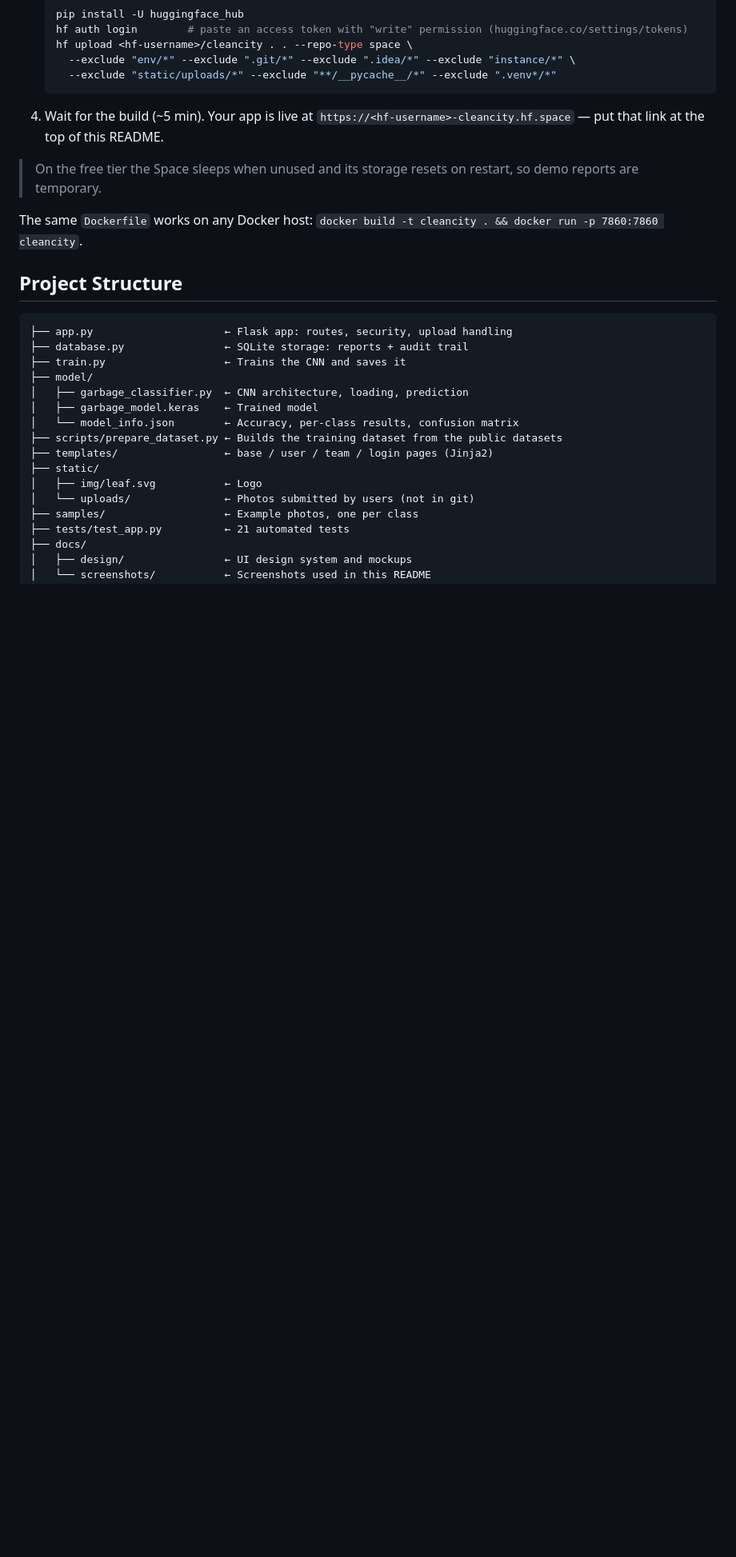
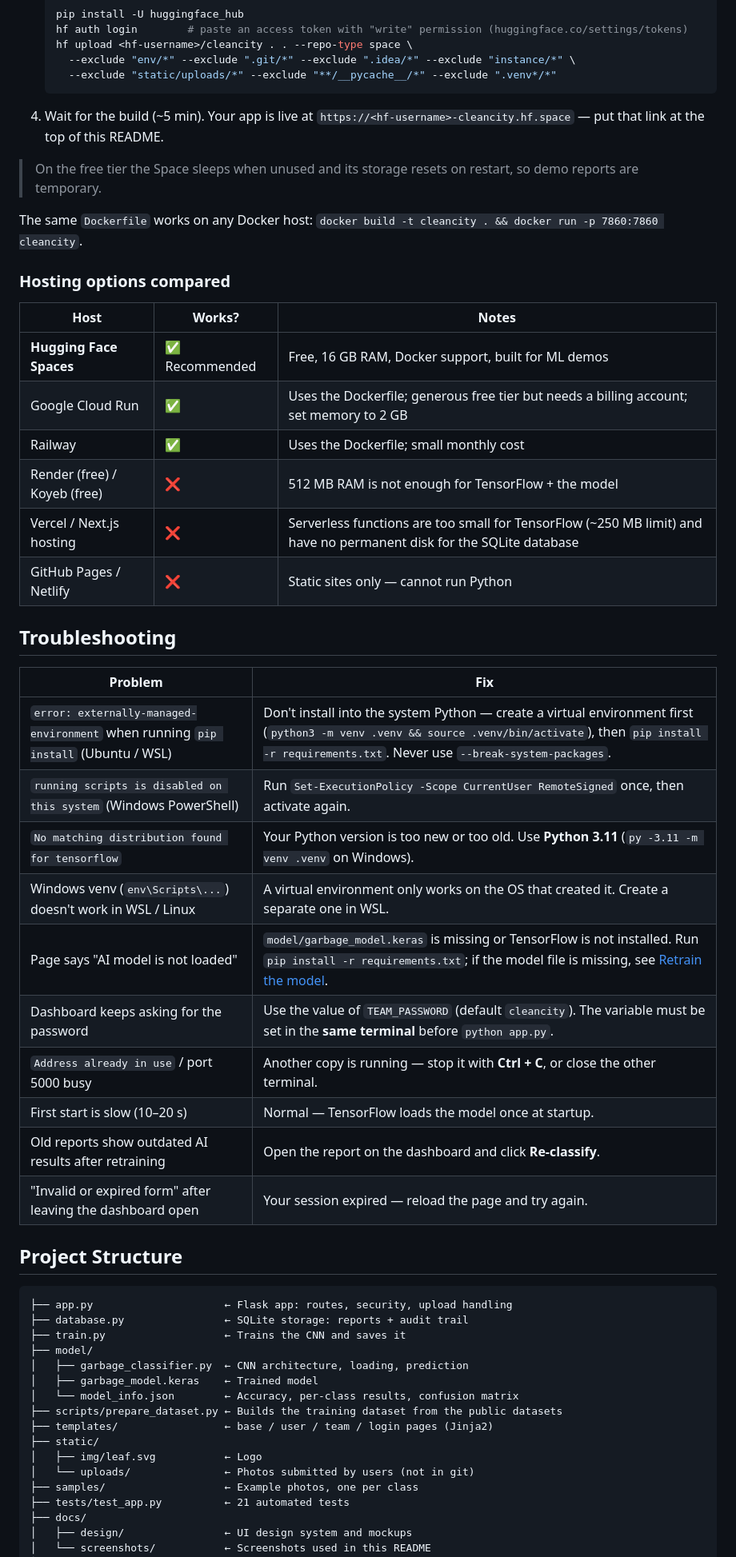
Before and after one commit to AbdullahMJamal/cleancity-cnn-garbage-detection, a Markdown page: README.md, the part around the change. Shown at 80% size. GitHub-like rendering; blank space fills up the shorter version.

Commit message:
README: hosting comparison and troubleshooting guide

````diff
--- a/README.md
+++ b/README.md
@@ -189,6 +189,32 @@ The repo includes a `Dockerfile` and the Hugging Face configuration at the top o
 
 The same `Dockerfile` works on any Docker host: `docker build -t cleancity . && docker run -p 7860:7860 cleancity`.
 
+### Hosting options compared
+
+| Host | Works? | Notes |
+|---|---|---|
+| **Hugging Face Spaces** | ✅ Recommended | Free, 16 GB RAM, Docker support, built for ML demos |
+| Google Cloud Run | ✅ | Uses the Dockerfile; generous free tier but needs a billing account; set memory to 2 GB |
+| Railway | ✅ | Uses the Dockerfile; small monthly cost |
+| Render (free) / Koyeb (free) | ❌ | 512 MB RAM is not enough for TensorFlow + the model |
+| Vercel / Next.js hosting | ❌ | Serverless functions are too small for TensorFlow (~250 MB limit) and have no permanent disk for the SQLite database |
+| GitHub Pages / Netlify | ❌ | Static sites only — cannot run Python |
+
+## Troubleshooting
+
+| Problem | Fix |
+|---|---|
+| `error: externally-managed-environment` when running `pip install` (Ubuntu / WSL) | Don't install into the system Python — create a virtual environment first (`python3 -m venv .venv && source .venv/bin/activate`), then `pip install -r requirements.txt`. Never use `--break-system-packages`. |
+| `running scripts is disabled on this system` (Windows PowerShell) | Run `Set-ExecutionPolicy -Scope CurrentUser RemoteSigned` once, then activate again. |
+| `No matching distribution found for tensorflow` | Your Python version is too new or too old. Use **Python 3.11** (`py -3.11 -m venv .venv` on Windows). |
+| Windows venv (`env\Scripts\...`) doesn't work in WSL / Linux | A virtual environment only works on the OS that created it. Create a separate one in WSL. |
+| Page says "AI model is not loaded" | `model/garbage_model.keras` is missing or TensorFlow is not installed. Run `pip install -r requirements.txt`; if the model file is missing, see [Retrain the model](#retrain-the-model-optional). |
+| Dashboard keeps asking for the password | Use the value of `TEAM_PASSWORD` (default `cleancity`). The variable must be set in the **same terminal** before `python app.py`. |
+| `Address already in use` / port 5000 busy | Another copy is running — stop it with **Ctrl + C**, or close the other terminal. |
+| First start is slow (10–20 s) | Normal — TensorFlow loads the model once at startup. |
+| Old reports show outdated AI results after retraining | Open the report on the dashboard and click **Re-classify**. |
+| "Invalid or expired form" after leaving the dashboard open | Your session expired — reload the page and try again. |
+
 ## Project Structure
 
 ```
````
